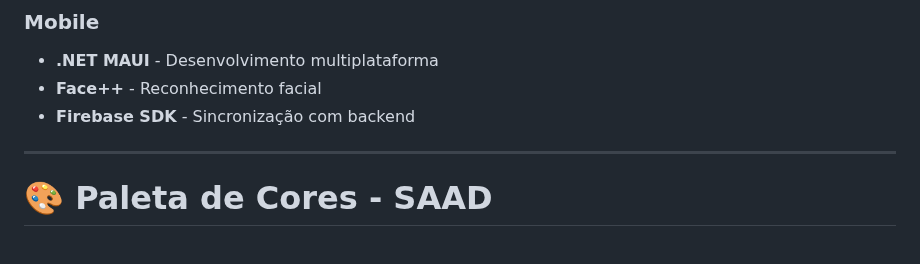
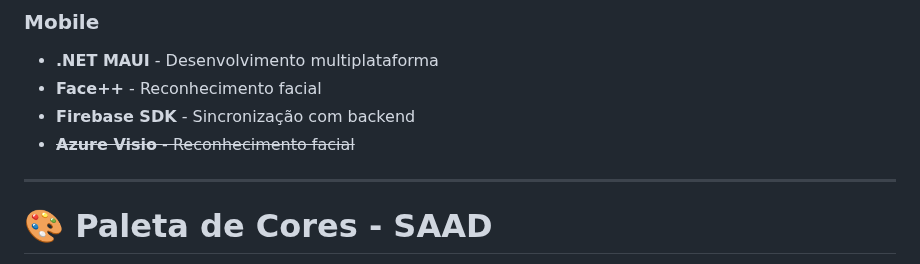
Before and after one commit to necrovale1/SAAD, a Markdown page: README.md, the part around the change. GitHub-like rendering.

```diff
--- a/README.md
+++ b/README.md
@@ -61,7 +61,7 @@ O SAAD permite que alunos se cadastrem via aplicativo mobile e registrem presen
 - **.NET MAUI** - Desenvolvimento multiplataforma
 - **Face++** - Reconhecimento facial
 - **Firebase SDK** - Sincronização com backend
-
+- ~~**Azure Visio** - Reconhecimento facial~~
 ---
 
 # 🎨 Paleta de Cores - SAAD
```
